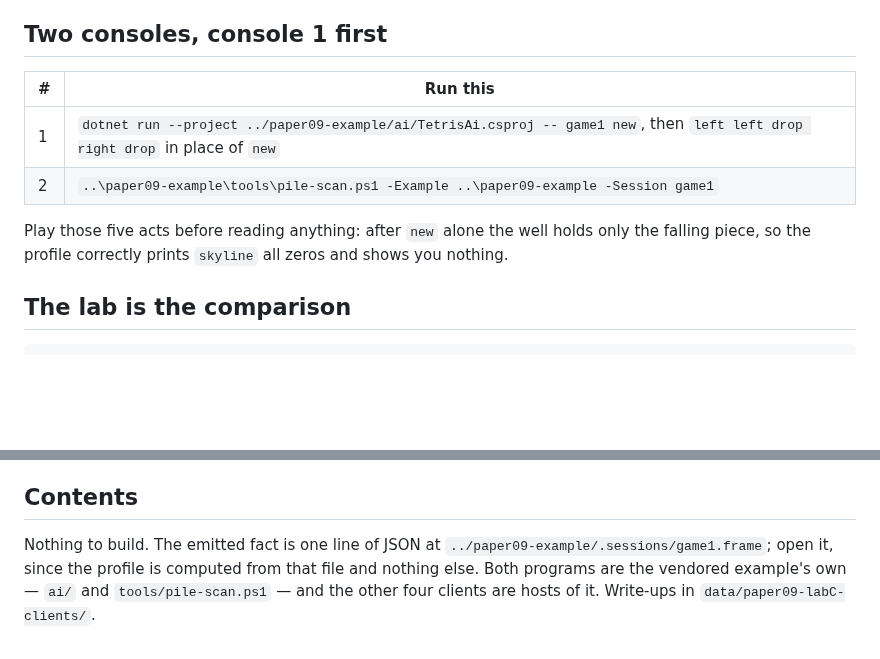
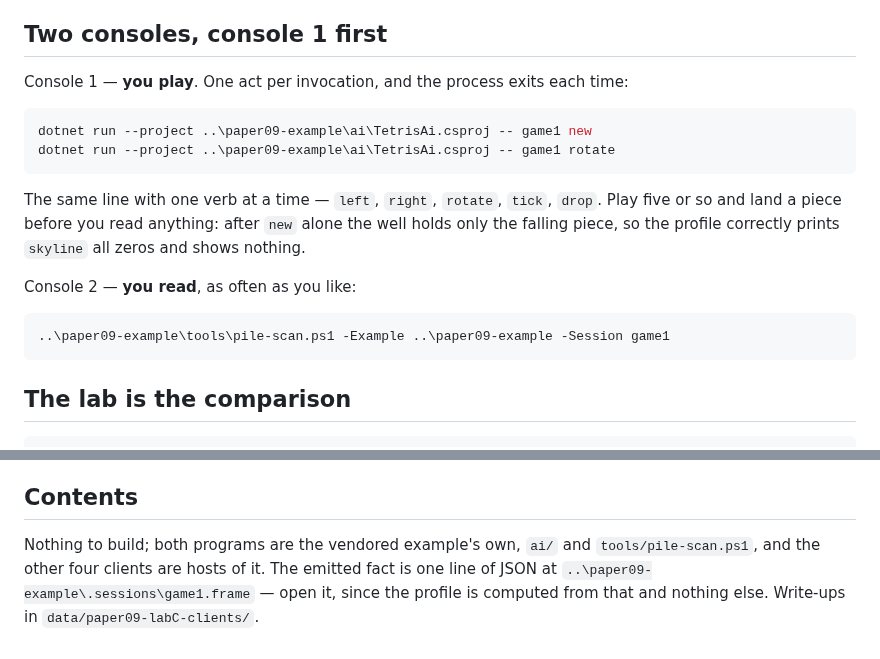
Before and after one commit to alvaroNCubo/puppeteer-papers, a Markdown page: labs/paper09-labC-clients/README.md, 2 parts joined by grey strips. Rendered like a GitHub page; blank space fills up the shorter version.

Commit message:
Lab C README: show the move command, do not describe it
Console 1's row gave the command once, for `new`, and then said to play
"left left drop right drop in place of new" - which asks the reader to rebuild the
line from a sentence. It is the command they will type most often in this lab and
the only one the file never showed.

Now it appears twice, `new` and then `rotate`, so the second is copy-pasteable and
the pattern is self-evident from the pair rather than from an instruction.

Also: console 1 wrote ../paper09-example/ with forward slashes while console 2
wrote ..\paper09-example\ with backslashes, in the same table. Both are PowerShell
commands. Unified on backslashes throughout, the frame path included.

50 lines, against 105 before this round of cuts.

Co-Authored-By: Claude Opus 5 <noreply@anthropic.com>

````diff
--- a/labs/paper09-labC-clients/README.md
+++ b/labs/paper09-labC-clients/README.md
@@ -13,13 +13,22 @@ Disclosed in the paper's acknowledgments.
 
 ## Two consoles, console 1 first
 
-| # | Run this |
-|---|---|
-| 1 | `dotnet run --project ../paper09-example/ai/TetrisAi.csproj -- game1 new`, then `left left drop right drop` in place of `new` |
-| 2 | `..\paper09-example\tools\pile-scan.ps1 -Example ..\paper09-example -Session game1` |
+Console 1 — **you play**. One act per invocation, and the process exits each time:
 
-Play those five acts before reading anything: after `new` alone the well holds only the falling piece,
-so the profile correctly prints `skyline` all zeros and shows you nothing.
+```powershell
+dotnet run --project ..\paper09-example\ai\TetrisAi.csproj -- game1 new
+dotnet run --project ..\paper09-example\ai\TetrisAi.csproj -- game1 rotate
+```
+
+The same line with one verb at a time — `left`, `right`, `rotate`, `tick`, `drop`. Play five or so and
+land a piece before you read anything: after `new` alone the well holds only the falling piece, so the
+profile correctly prints `skyline` all zeros and shows nothing.
+
+Console 2 — **you read**, as often as you like:
+
+```powershell
+..\paper09-example\tools\pile-scan.ps1 -Example ..\paper09-example -Session game1
+```
 
 ## The lab is the comparison
 
@@ -53,7 +62,7 @@ happened. The acts are in the journal, and Lab D is where that distinction gets
 
 ## Contents
 
-Nothing to build. The emitted fact is one line of JSON at
-`../paper09-example/.sessions/game1.frame`; open it, since the profile is computed from that file and
-nothing else. Both programs are the vendored example's own — `ai/` and `tools/pile-scan.ps1` — and the
-other four clients are hosts of it. Write-ups in `data/paper09-labC-clients/`.
+Nothing to build; both programs are the vendored example's own, `ai/` and `tools/pile-scan.ps1`, and the
+other four clients are hosts of it. The emitted fact is one line of JSON at
+`..\paper09-example\.sessions\game1.frame` — open it, since the profile is computed from that and nothing
+else. Write-ups in `data/paper09-labC-clients/`.
````
